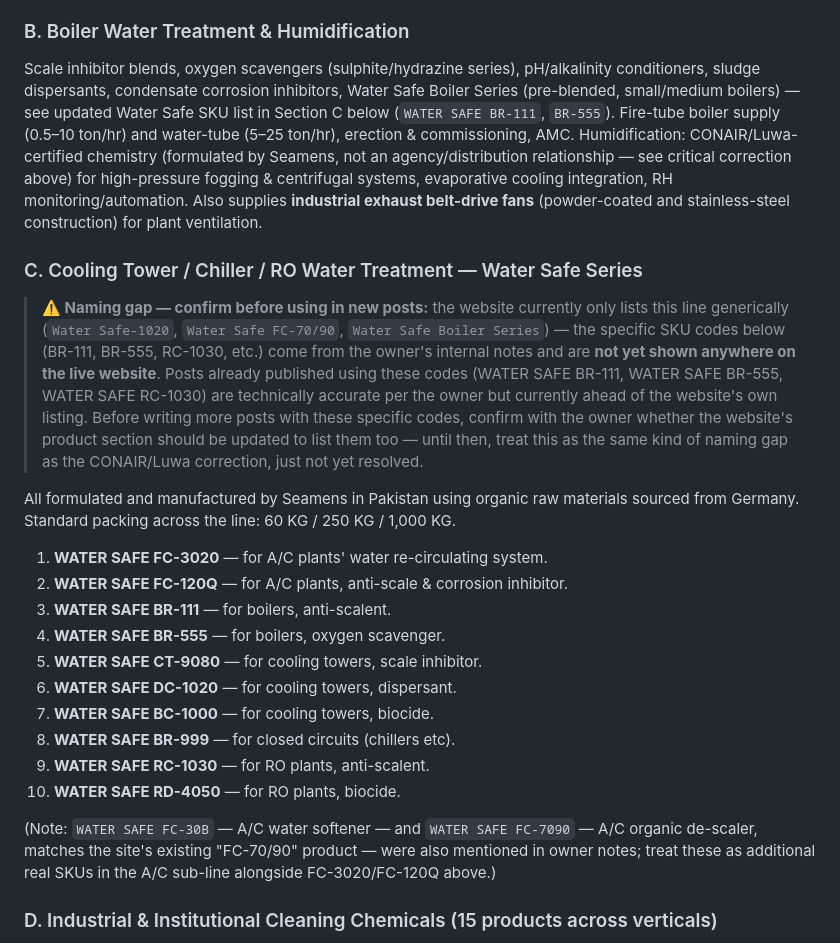
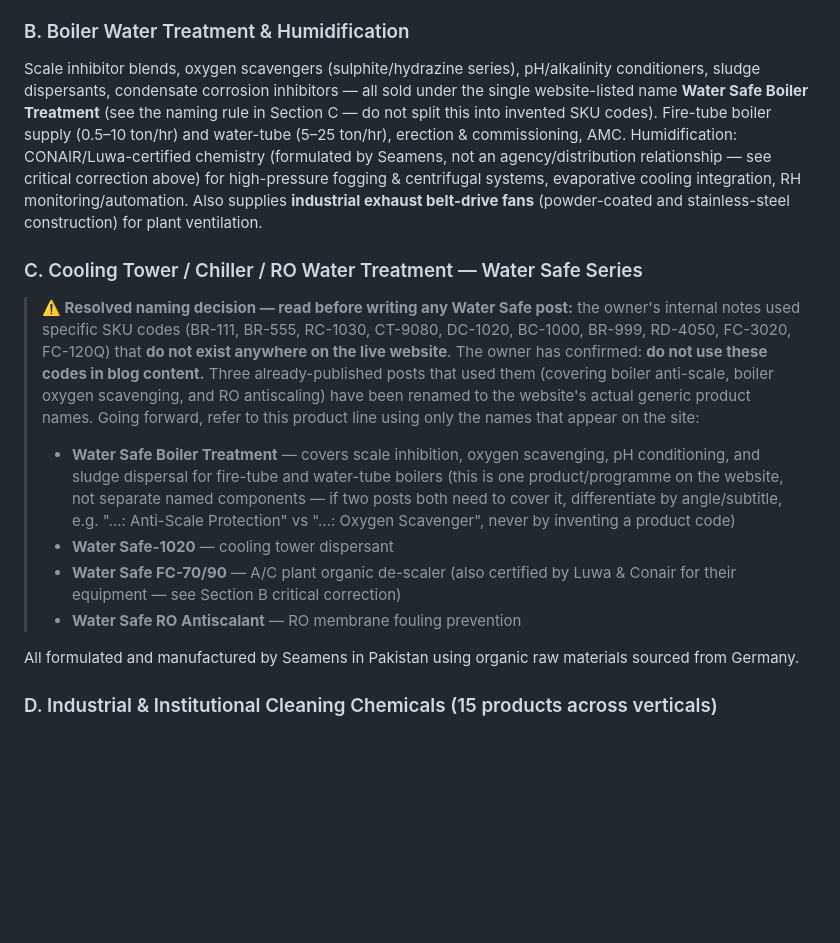
Before and after one commit to AitsaamAli/seamens-enterprises-website, a Markdown page: SEAMENS-BLOG-KNOWLEDGE-BASE.md, the part around the change. Rendered like a GitHub page; blank space fills up the shorter version.

Commit message:
Update KB: confirm Water Safe naming decision, ban invented SKU codes
Owner confirmed the internal-notes SKU codes (BR-111, BR-555, RC-1030, etc.)
must never be used in blog content since they don't exist on the live site.
KB now documents the resolved decision and the correct website-listed names
to use instead: Water Safe Boiler Treatment, Water Safe-1020, Water Safe
FC-70/90, Water Safe RO Antiscalant.

```diff
--- a/SEAMENS-BLOG-KNOWLEDGE-BASE.md
+++ b/SEAMENS-BLOG-KNOWLEDGE-BASE.md
@@ -100,25 +100,16 @@ All formulated and manufactured by Seamens in Pakistan using organic raw materia
 17. **EcoFix-FB** — formaldehyde-based fixer for enhanced wash fastness of reactive and direct dyes on cellulosic fibres.
 
 ### B. Boiler Water Treatment & Humidification
-Scale inhibitor blends, oxygen scavengers (sulphite/hydrazine series), pH/alkalinity conditioners, sludge dispersants, condensate corrosion inhibitors, Water Safe Boiler Series (pre-blended, small/medium boilers) — see updated Water Safe SKU list in Section C below (`WATER SAFE BR-111`, `BR-555`). Fire-tube boiler supply (0.5–10 ton/hr) and water-tube (5–25 ton/hr), erection & commissioning, AMC. Humidification: CONAIR/Luwa-certified chemistry (formulated by Seamens, not an agency/distribution relationship — see critical correction above) for high-pressure fogging & centrifugal systems, evaporative cooling integration, RH monitoring/automation. Also supplies **industrial exhaust belt-drive fans** (powder-coated and stainless-steel construction) for plant ventilation.
+Scale inhibitor blends, oxygen scavengers (sulphite/hydrazine series), pH/alkalinity conditioners, sludge dispersants, condensate corrosion inhibitors — all sold under the single website-listed name **Water Safe Boiler Treatment** (see the naming rule in Section C — do not split this into invented SKU codes). Fire-tube boiler supply (0.5–10 ton/hr) and water-tube (5–25 ton/hr), erection & commissioning, AMC. Humidification: CONAIR/Luwa-certified chemistry (formulated by Seamens, not an agency/distribution relationship — see critical correction above) for high-pressure fogging & centrifugal systems, evaporative cooling integration, RH monitoring/automation. Also supplies **industrial exhaust belt-drive fans** (powder-coated and stainless-steel construction) for plant ventilation.
 
 ### C. Cooling Tower / Chiller / RO Water Treatment — Water Safe Series
-> **⚠️ Naming gap — confirm before using in new posts:** the website currently only lists this line generically (`Water Safe-1020`, `Water Safe FC-70/90`, `Water Safe Boiler Series`) — the specific SKU codes below (BR-111, BR-555, RC-1030, etc.) come from the owner's internal notes and are **not yet shown anywhere on the live website**. Posts already published using these codes (WATER SAFE BR-111, WATER SAFE BR-555, WATER SAFE RC-1030) are technically accurate per the owner but currently ahead of the website's own listing. Before writing more posts with these specific codes, confirm with the owner whether the website's product section should be updated to list them too — until then, treat this as the same kind of naming gap as the CONAIR/Luwa correction, just not yet resolved.
+> **⚠️ Resolved naming decision — read before writing any Water Safe post:** the owner's internal notes used specific SKU codes (BR-111, BR-555, RC-1030, CT-9080, DC-1020, BC-1000, BR-999, RD-4050, FC-3020, FC-120Q) that **do not exist anywhere on the live website**. The owner has confirmed: **do not use these codes in blog content.** Three already-published posts that used them (covering boiler anti-scale, boiler oxygen scavenging, and RO antiscaling) have been renamed to the website's actual generic product names. Going forward, refer to this product line using only the names that appear on the site:
+> - **Water Safe Boiler Treatment** — covers scale inhibition, oxygen scavenging, pH conditioning, and sludge dispersal for fire-tube and water-tube boilers (this is one product/programme on the website, not separate named components — if two posts both need to cover it, differentiate by angle/subtitle, e.g. "...: Anti-Scale Protection" vs "...: Oxygen Scavenger", never by inventing a product code)
+> - **Water Safe-1020** — cooling tower dispersant
+> - **Water Safe FC-70/90** — A/C plant organic de-scaler (also certified by Luwa & Conair for their equipment — see Section B critical correction)
+> - **Water Safe RO Antiscalant** — RO membrane fouling prevention
 
-All formulated and manufactured by Seamens in Pakistan using organic raw materials sourced from Germany. Standard packing across the line: 60 KG / 250 KG / 1,000 KG.
-
-1. **WATER SAFE FC-3020** — for A/C plants' water re-circulating system.
-2. **WATER SAFE FC-120Q** — for A/C plants, anti-scale & corrosion inhibitor.
-3. **WATER SAFE BR-111** — for boilers, anti-scalent.
-4. **WATER SAFE BR-555** — for boilers, oxygen scavenger.
-5. **WATER SAFE CT-9080** — for cooling towers, scale inhibitor.
-6. **WATER SAFE DC-1020** — for cooling towers, dispersant.
-7. **WATER SAFE BC-1000** — for cooling towers, biocide.
-8. **WATER SAFE BR-999** — for closed circuits (chillers etc).
-9. **WATER SAFE RC-1030** — for RO plants, anti-scalent.
-10. **WATER SAFE RD-4050** — for RO plants, biocide.
-
-(Note: `WATER SAFE FC-30B` — A/C water softener — and `WATER SAFE FC-7090` — A/C organic de-scaler, matches the site's existing "FC-70/90" product — were also mentioned in owner notes; treat these as additional real SKUs in the A/C sub-line alongside FC-3020/FC-120Q above.)
+All formulated and manufactured by Seamens in Pakistan using organic raw materials sourced from Germany.
 
 ### D. Industrial & Institutional Cleaning Chemicals (15 products across verticals)
 Heavy Duty Degreaser, Textile Machine Cleaner, Metal Surface Cleaner & Passivator, Acid Descaler, alkaline/acid CIP cleaners, disinfectant cleaners, drain openers, washroom sanitiser/odour-control/floor-cleaner system, hospital-grade disinfectants (wards/OT/ICU/dietary), hotel housekeeping/kitchen/laundry chemicals, mall/commercial-complex zone cleaners (marble floors, food court degreasers, parking cleaners).
```
